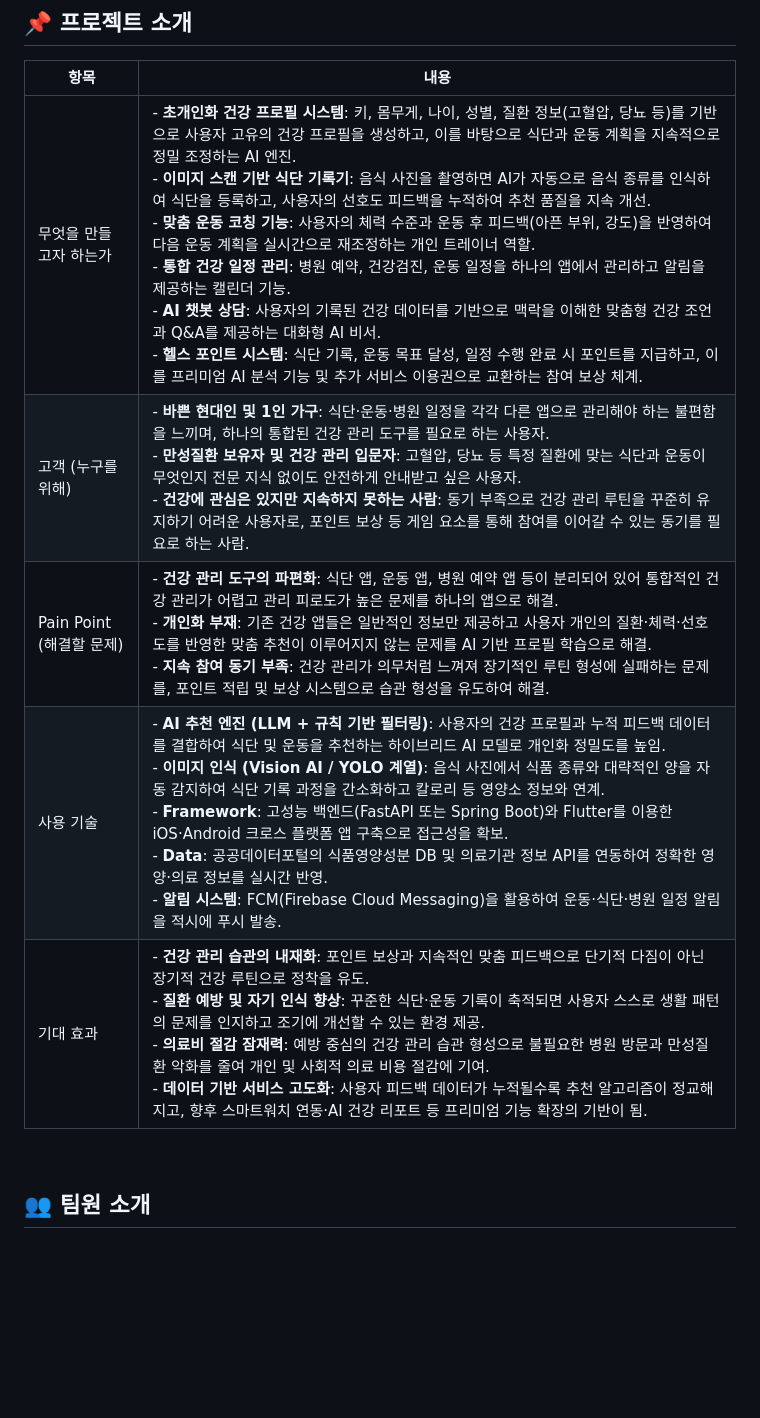
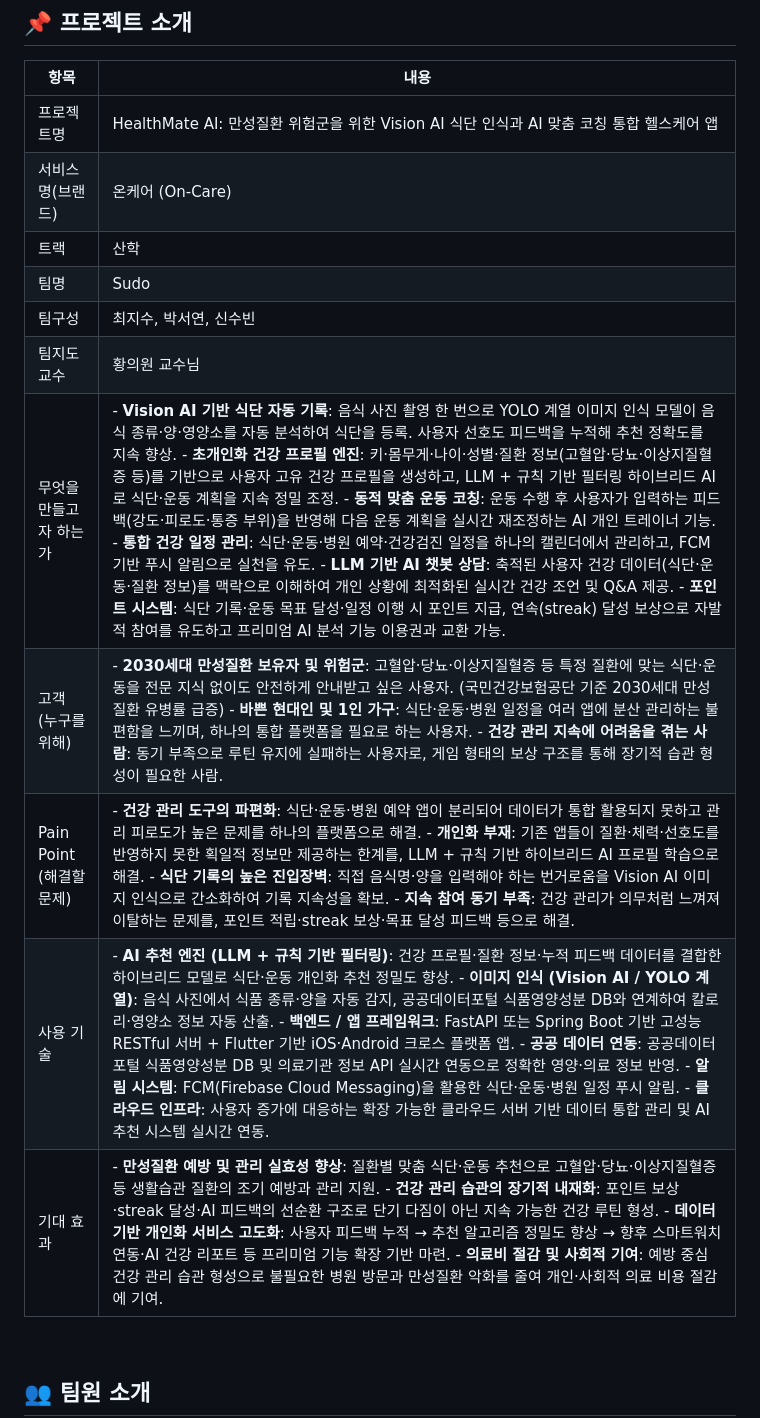
Before and after one commit to CSE-Sudo-26/sudo-capstone-project, a Markdown page: README.md, the part around the change. Rendered like a GitHub page; blank space fills up the shorter version.

Commit message:
내용 수정 및 도메인 연결을 위한 추가

```diff
--- a/README.md
+++ b/README.md
@@ -10,11 +10,17 @@
 
 | 항목 | 내용 |
 |------|------|
-| 무엇을 만들고자 하는가 | - **초개인화 건강 프로필 시스템**: 키, 몸무게, 나이, 성별, 질환 정보(고혈압, 당뇨 등)를 기반으로 사용자 고유의 건강 프로필을 생성하고, 이를 바탕으로 식단과 운동 계획을 지속적으로 정밀 조정하는 AI 엔진.<br>- **이미지 스캔 기반 식단 기록기**: 음식 사진을 촬영하면 AI가 자동으로 음식 종류를 인식하여 식단을 등록하고, 사용자의 선호도 피드백을 누적하여 추천 품질을 지속 개선.<br>- **맞춤 운동 코칭 기능**: 사용자의 체력 수준과 운동 후 피드백(아픈 부위, 강도)을 반영하여 다음 운동 계획을 실시간으로 재조정하는 개인 트레이너 역할.<br>- **통합 건강 일정 관리**: 병원 예약, 건강검진, 운동 일정을 하나의 앱에서 관리하고 알림을 제공하는 캘린더 기능. <br>- **AI 챗봇 상담**: 사용자의 기록된 건강 데이터를 기반으로 맥락을 이해한 맞춤형 건강 조언과 Q&A를 제공하는 대화형 AI 비서.<br>- **헬스 포인트 시스템**: 식단 기록, 운동 목표 달성, 일정 수행 완료 시 포인트를 지급하고, 이를 프리미엄 AI 분석 기능 및 추가 서비스 이용권으로 교환하는 참여 보상 체계. |
-| 고객 (누구를 위해) | - **바쁜 현대인 및 1인 가구**: 식단·운동·병원 일정을 각각 다른 앱으로 관리해야 하는 불편함을 느끼며, 하나의 통합된 건강 관리 도구를 필요로 하는 사용자. <br>- **만성질환 보유자 및 건강 관리 입문자**: 고혈압, 당뇨 등 특정 질환에 맞는 식단과 운동이 무엇인지 전문 지식 없이도 안전하게 안내받고 싶은 사용자. <br>- **건강에 관심은 있지만 지속하지 못하는 사람**: 동기 부족으로 건강 관리 루틴을 꾸준히 유지하기 어려운 사용자로, 포인트 보상 등 게임 요소를 통해 참여를 이어갈 수 있는 동기를 필요로 하는 사람. |
-| Pain Point (해결할 문제) | - **건강 관리 도구의 파편화**: 식단 앱, 운동 앱, 병원 예약 앱 등이 분리되어 있어 통합적인 건강 관리가 어렵고 관리 피로도가 높은 문제를 하나의 앱으로 해결. <br>- **개인화 부재**: 기존 건강 앱들은 일반적인 정보만 제공하고 사용자 개인의 질환·체력·선호도를 반영한 맞춤 추천이 이루어지지 않는 문제를 AI 기반 프로필 학습으로 해결. <br>- **지속 참여 동기 부족**: 건강 관리가 의무처럼 느껴져 장기적인 루틴 형성에 실패하는 문제를, 포인트 적립 및 보상 시스템으로 습관 형성을 유도하여 해결. |
-| 사용 기술 | - **AI 추천 엔진 (LLM + 규칙 기반 필터링)**: 사용자의 건강 프로필과 누적 피드백 데이터를 결합하여 식단 및 운동을 추천하는 하이브리드 AI 모델로 개인화 정밀도를 높임.<br>- **이미지 인식 (Vision AI / YOLO 계열)**: 음식 사진에서 식품 종류와 대략적인 양을 자동 감지하여 식단 기록 과정을 간소화하고 칼로리 등 영양소 정보와 연계.<br>- **Framework**: 고성능 백엔드(FastAPI 또는 Spring Boot)와 Flutter를 이용한 iOS·Android 크로스 플랫폼 앱 구축으로 접근성을 확보. <br>- **Data**: 공공데이터포털의 식품영양성분 DB 및 의료기관 정보 API를 연동하여 정확한 영양·의료 정보를 실시간 반영.<br>- **알림 시스템**: FCM(Firebase Cloud Messaging)을 활용하여 운동·식단·병원 일정 알림을 적시에 푸시 발송. |
-| 기대 효과 | - **건강 관리 습관의 내재화**: 포인트 보상과 지속적인 맞춤 피드백으로 단기적 다짐이 아닌 장기적 건강 루틴으로 정착을 유도.<br>- **질환 예방 및 자기 인식 향상**: 꾸준한 식단·운동 기록이 축적되면 사용자 스스로 생활 패턴의 문제를 인지하고 조기에 개선할 수 있는 환경 제공.<br>- **의료비 절감 잠재력**: 예방 중심의 건강 관리 습관 형성으로 불필요한 병원 방문과 만성질환 악화를 줄여 개인 및 사회적 의료 비용 절감에 기여.<br>- **데이터 기반 서비스 고도화**: 사용자 피드백 데이터가 누적될수록 추천 알고리즘이 정교해지고, 향후 스마트워치 연동·AI 건강 리포트 등 프리미엄 기능 확장의 기반이 됨. |
+| 프로젝트명 | HealthMate AI: 만성질환 위험군을 위한 Vision AI 식단 인식과 AI 맞춤 코칭 통합 헬스케어 앱 |
+| 서비스명(브랜드) | 온케어 (On-Care) |
+| 트랙 | 산학 |
+| 팀명 | Sudo |
+| 팀구성 | 최지수, 박서연, 신수빈 |
+| 팀지도교수 | 황의원 교수님 |
+| 무엇을 만들고자 하는가 | - **Vision AI 기반 식단 자동 기록**: 음식 사진 촬영 한 번으로 YOLO 계열 이미지 인식 모델이 음식 종류·양·영양소를 자동 분석하여 식단을 등록. 사용자 선호도 피드백을 누적해 추천 정확도를 지속 향상.</br> - **초개인화 건강 프로필 엔진**: 키·몸무게·나이·성별·질환 정보(고혈압·당뇨·이상지질혈증 등)를 기반으로 사용자 고유 건강 프로필을 생성하고, LLM + 규칙 기반 필터링 하이브리드 AI로 식단·운동 계획을 지속 정밀 조정.</br> - **동적 맞춤 운동 코칭**: 운동 수행 후 사용자가 입력하는 피드백(강도·피로도·통증 부위)을 반영해 다음 운동 계획을 실시간 재조정하는 AI 개인 트레이너 기능.</br> - **통합 건강 일정 관리**: 식단·운동·병원 예약·건강검진 일정을 하나의 캘린더에서 관리하고, FCM 기반 푸시 알림으로 실천을 유도.</br> - **LLM 기반 AI 챗봇 상담**: 축적된 사용자 건강 데이터(식단·운동·질환 정보)를 맥락으로 이해하여 개인 상황에 최적화된 실시간 건강 조언 및 Q&A 제공.</br> - **포인트 시스템**: 식단 기록·운동 목표 달성·일정 이행 시 포인트 지급, 연속(streak) 달성 보상으로 자발적 참여를 유도하고 프리미엄 AI 분석 기능 이용권과 교환 가능. |
+| 고객 (누구를 위해) | - **2030세대 만성질환 보유자 및 위험군**: 고혈압·당뇨·이상지질혈증 등 특정 질환에 맞는 식단·운동을 전문 지식 없이도 안전하게 안내받고 싶은 사용자. (국민건강보험공단 기준 2030세대 만성질환 유병률 급증)</br> - **바쁜 현대인 및 1인 가구**: 식단·운동·병원 일정을 여러 앱에 분산 관리하는 불편함을 느끼며, 하나의 통합 플랫폼을 필요로 하는 사용자.</br> - **건강 관리 지속에 어려움을 겪는 사람**: 동기 부족으로 루틴 유지에 실패하는 사용자로, 게임 형태의 보상 구조를 통해 장기적 습관 형성이 필요한 사람. |
+| Pain Point (해결할 문제) | - **건강 관리 도구의 파편화**: 식단·운동·병원 예약 앱이 분리되어 데이터가 통합 활용되지 못하고 관리 피로도가 높은 문제를 하나의 플랫폼으로 해결.</br> - **개인화 부재**: 기존 앱들이 질환·체력·선호도를 반영하지 못한 획일적 정보만 제공하는 한계를, LLM + 규칙 기반 하이브리드 AI 프로필 학습으로 해결.</br> - **식단 기록의 높은 진입장벽**: 직접 음식명·양을 입력해야 하는 번거로움을 Vision AI 이미지 인식으로 간소화하여 기록 지속성을 확보.</br> - **지속 참여 동기 부족**: 건강 관리가 의무처럼 느껴져 이탈하는 문제를, 포인트 적립·streak 보상·목표 달성 피드백 등으로 해결. |
+| 사용 기술 | - **AI 추천 엔진 (LLM + 규칙 기반 필터링)**: 건강 프로필·질환 정보·누적 피드백 데이터를 결합한 하이브리드 모델로 식단·운동 개인화 추천 정밀도 향상.</br> - **이미지 인식 (Vision AI / YOLO 계열)**: 음식 사진에서 식품 종류·양을 자동 감지, 공공데이터포털 식품영양성분 DB와 연계하여 칼로리·영양소 정보 자동 산출.</br> - **백엔드 / 앱 프레임워크**: FastAPI 또는 Spring Boot 기반 고성능 RESTful 서버 + Flutter 기반 iOS·Android 크로스 플랫폼 앱.</br> - **공공 데이터 연동**: 공공데이터포털 식품영양성분 DB 및 의료기관 정보 API 실시간 연동으로 정확한 영양·의료 정보 반영.</br> - **알림 시스템**: FCM(Firebase Cloud Messaging)을 활용한 식단·운동·병원 일정 푸시 알림.</br> - **클라우드 인프라**: 사용자 증가에 대응하는 확장 가능한 클라우드 서버 기반 데이터 통합 관리 및 AI 추천 시스템 실시간 연동. |
+| 기대 효과 | - **만성질환 예방 및 관리 실효성 향상**: 질환별 맞춤 식단·운동 추천으로 고혈압·당뇨·이상지질혈증 등 생활습관 질환의 조기 예방과 관리 지원.</br> - **건강 관리 습관의 장기적 내재화**: 포인트 보상·streak 달성·AI 피드백의 선순환 구조로 단기 다짐이 아닌 지속 가능한 건강 루틴 형성.</br> - **데이터 기반 개인화 서비스 고도화**: 사용자 피드백 누적 → 추천 알고리즘 정밀도 향상 → 향후 스마트워치 연동·AI 건강 리포트 등 프리미엄 기능 확장 기반 마련.</br> - **의료비 절감 및 사회적 기여**: 예방 중심 건강 관리 습관 형성으로 불필요한 병원 방문과 만성질환 악화를 줄여 개인·사회적 의료 비용 절감에 기여. |
 
 
 
```
